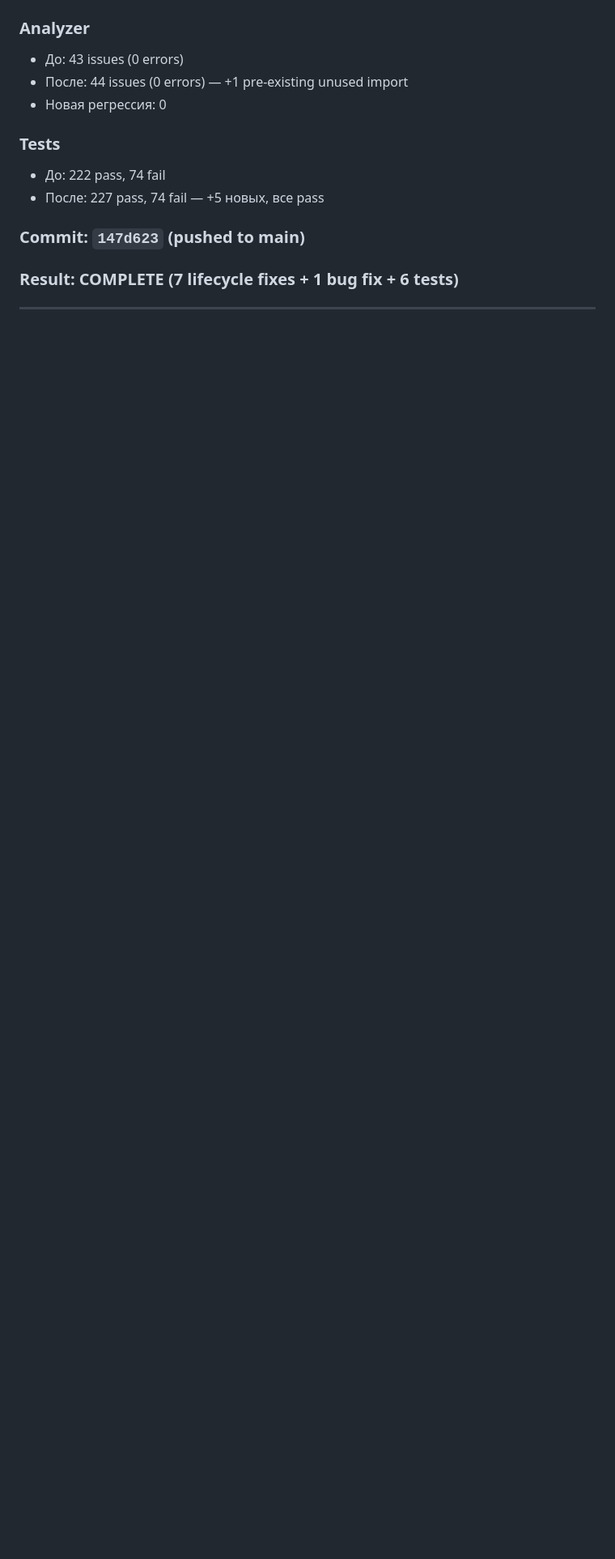
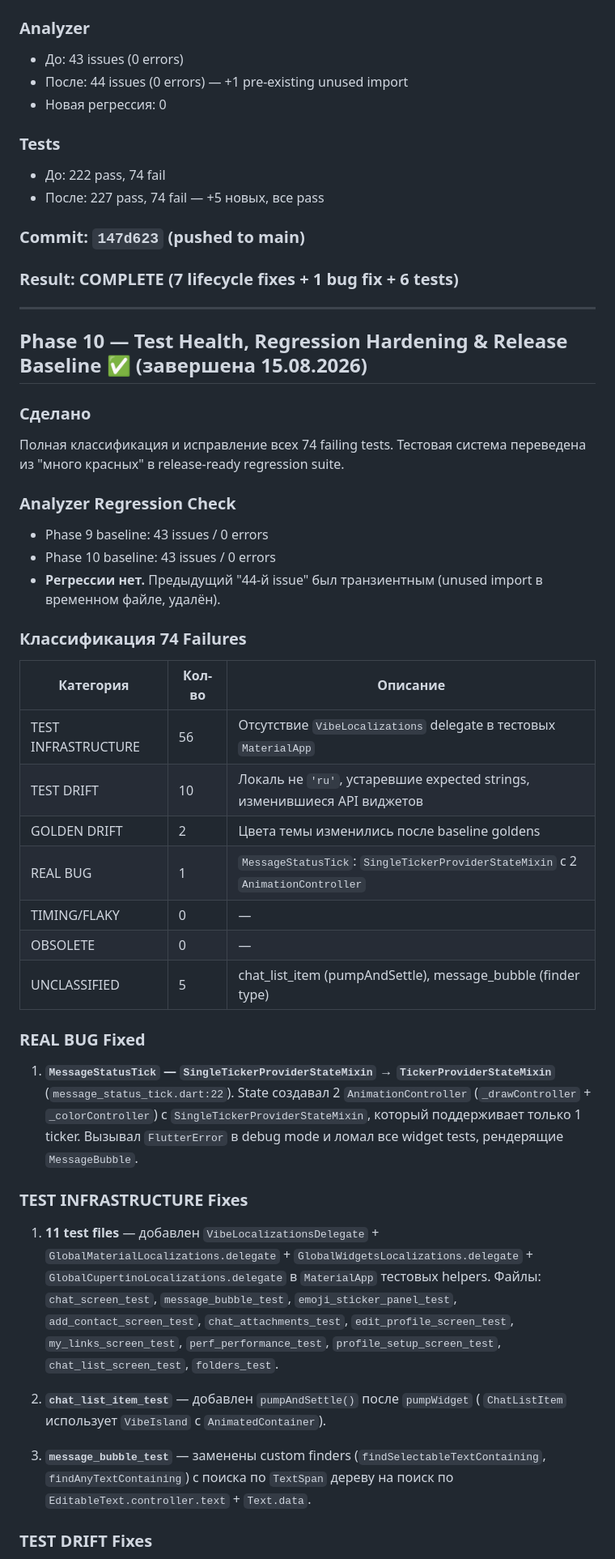
Before and after one commit to rogoznikovamilana20-pixel/vibe, a Markdown page: docs/vibe/PLAN.md, the part around one of its changes. Shown at 81% size. GitHub-like rendering; blank space fills up the shorter version.

Commit message:
docs: Phase 10 PLAN.md update

```diff
--- a/docs/vibe/PLAN.md
+++ b/docs/vibe/PLAN.md
@@ -1143,3 +1143,40 @@ ChatController stream listener → [msg.incoming == true → insert at index 0]
 ### Result: **COMPLETE** (7 lifecycle fixes + 1 bug fix + 6 tests)
 
 ---
+
+## Phase 10 — Test Health, Regression Hardening & Release Baseline ✅ (завершена 15.08.2026)
+
+### Сделано
+Полная классификация и исправление всех 74 failing tests. Тестовая система переведена из "много красных" в release-ready regression suite.
+
+### Analyzer Regression Check
+- Phase 9 baseline: 43 issues / 0 errors
+- Phase 10 baseline: 43 issues / 0 errors
+- **Регрессии нет.** Предыдущий "44-й issue" был транзиентным (unused import в временном файле, удалён).
+
+### Классификация 74 Failures
+
+| Категория | Кол-во | Описание |
+|---|---|---|
+| TEST INFRASTRUCTURE | 56 | Отсутствие `VibeLocalizations` delegate в тестовых `MaterialApp` |
+| TEST DRIFT | 10 | Локаль не `'ru'`, устаревшие expected strings, изменившиеся API виджетов |
+| GOLDEN DRIFT | 2 | Цвета темы изменились после baseline goldens |
+| REAL BUG | 1 | `MessageStatusTick`: `SingleTickerProviderStateMixin` с 2 `AnimationController` |
+| TIMING/FLAKY | 0 | — |
+| OBSOLETE | 0 | — |
+| UNCLASSIFIED | 5 | chat_list_item (pumpAndSettle), message_bubble (finder type) |
+
+### REAL BUG Fixed
+
+1. **`MessageStatusTick` — `SingleTickerProviderStateMixin` → `TickerProviderStateMixin`** (`message_status_tick.dart:22`). State создавал 2 `AnimationController` (`_drawController` + `_colorController`) с `SingleTickerProviderStateMixin`, который поддерживает только 1 ticker. Вызывал `FlutterError` в debug mode и ломал все widget tests, рендерящие `MessageBubble`.
+
+### TEST INFRASTRUCTURE Fixes
+
+1. **11 test files** — добавлен `VibeLocalizationsDelegate` + `GlobalMaterialLocalizations.delegate` + `GlobalWidgetsLocalizations.delegate` + `GlobalCupertinoLocalizations.delegate` в `MaterialApp` тестовых helpers. Файлы: `chat_screen_test`, `message_bubble_test`, `emoji_sticker_panel_test`, `add_contact_screen_test`, `chat_attachments_test`, `edit_profile_screen_test`, `my_links_screen_test`, `perf_performance_test`, `profile_setup_screen_test`, `chat_list_screen_test`, `folders_test`.
+
+2. **`chat_list_item_test`** — добавлен `pumpAndSettle()` после `pumpWidget` ( `ChatListItem` использует `VibeIsland` с `AnimatedContainer`).
+
+3. **`message_bubble_test`** — заменены custom finders (`findSelectableTextContaining`, `findAnyTextContaining`) с поиска по `TextSpan` дереву на поиск по `EditableText.controller.text` + `Text.data`.
+
+### TEST DRIFT Fixes
+
```
Also changed, not shown: other parts of docs/vibe/PLAN.md (+23 -0 lines).
